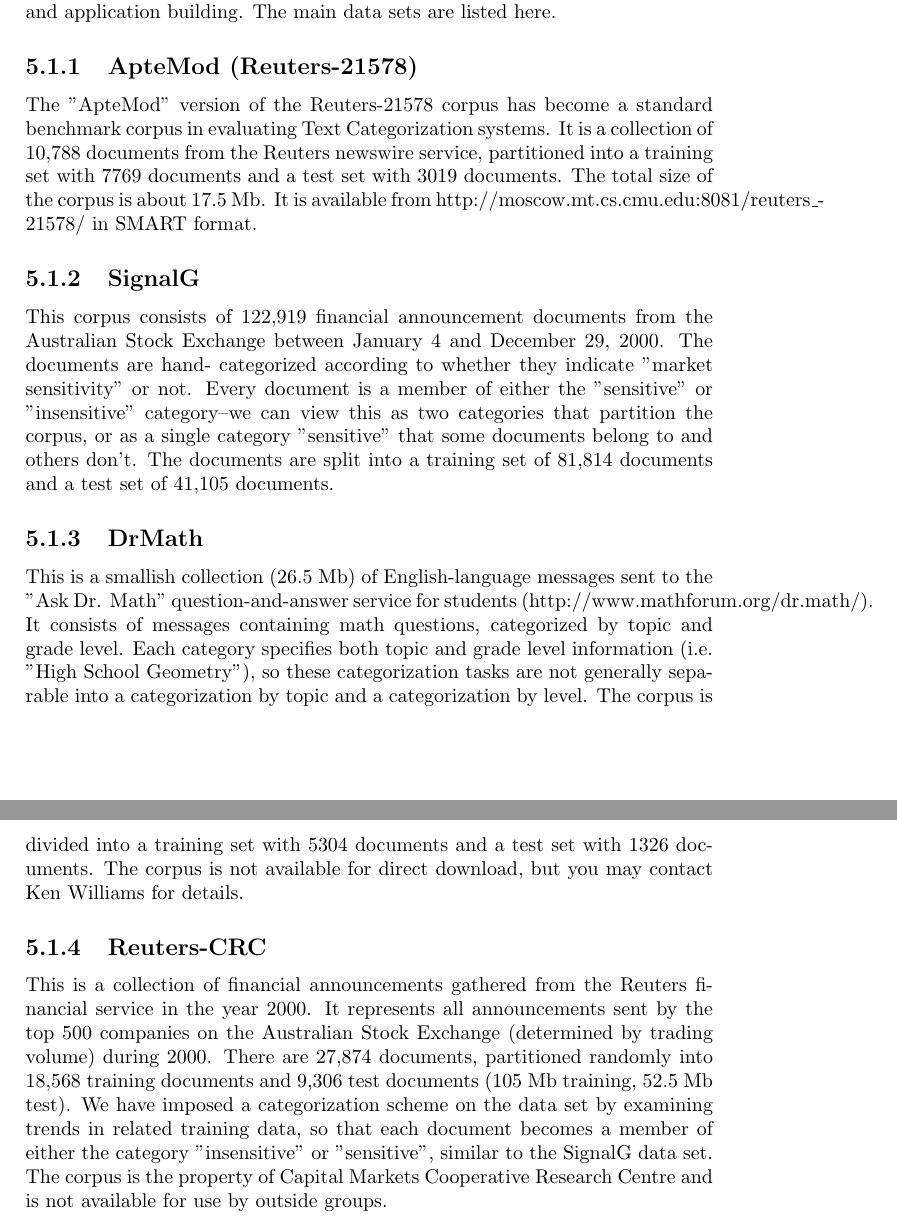
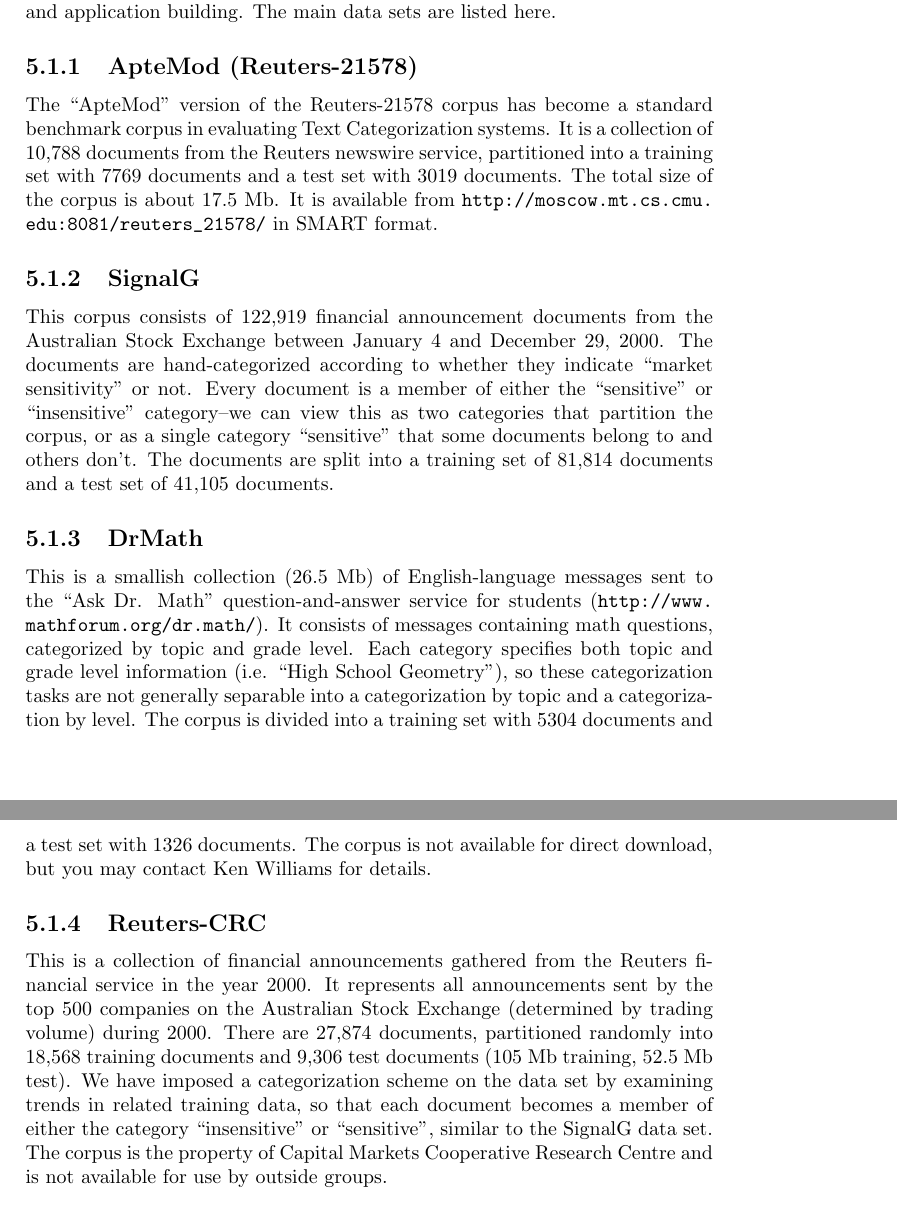
Before and after one commit to kenahoo/tcframe, a LaTeX thesis (doc/Thesis/Thesis.tex, which reads doc/Thesis/ch05.tex): two parts of pages 29 and 30 of 32, joined at a grey line, cut so that both start at the same text. Compiled offline with pdfLaTeX.

Commit message:
Fix quotation marks.
Use \url{} command for URLs.

```diff
--- a/doc/Thesis/ch05.tex
+++ b/doc/Thesis/ch05.tex
@@ -9,34 +9,34 @@
 \subsection{ApteMod (Reuters-21578)}
 
 
-The "ApteMod" version of the Reuters-21578 corpus has become a
+The ``ApteMod'' version of the Reuters-21578 corpus has become a
 standard benchmark corpus in evaluating Text Categorization systems.
 It is a collection of 10,788 documents from the Reuters newswire
 service, partitioned into a training set with 7769 documents and a
 test set with 3019 documents.  The total size of the corpus is about
 17.5 Mb.  It is available from
-http://moscow.mt.cs.cmu.edu:8081/reuters\_21578/ in SMART format.
+\url{http://moscow.mt.cs.cmu.edu:8081/reuters_21578/} in SMART format.
 
 
 \subsection{SignalG}
 This corpus consists of 122,919 financial announcement documents from
 the Australian Stock Exchange between January 4 and December 29, 2000.
-The documents are hand- categorized according to whether they indicate
-"market sensitivity" or not.  Every document is a member of either the
-"sensitive" or "insensitive" category--we can view this as two
+The documents are hand-categorized according to whether they indicate
+``market sensitivity'' or not.  Every document is a member of either the
+``sensitive'' or ``insensitive'' category--we can view this as two
 categories that partition the corpus, or as a single category
-"sensitive" that some documents belong to and others don't.  The
+``sensitive'' that some documents belong to and others don't.  The
 documents are split into a training set of 81,814 documents and a test
 set of 41,105 documents.
 
 
 \subsection{DrMath}
 This is a smallish collection (26.5 Mb) of English-language messages
-sent to the "Ask Dr. Math" question-and-answer service for students
-(http://www.mathforum.org/dr.math/).  It consists of messages
+sent to the ``Ask Dr. Math'' question-and-answer service for students
+(\url{http://www.mathforum.org/dr.math/}).  It consists of messages
 containing math questions, categorized by topic and grade level.  Each
-category specifies both topic and grade level information (i.e. "High
-School Geometry"), so these categorization tasks are not generally
+category specifies both topic and grade level information (i.e. ``High
+School Geometry''), so these categorization tasks are not generally
 separable into a categorization by topic and a categorization by
 level.  The corpus is divided into a training set with 5304 documents
 and a test set with 1326 documents.  The corpus is not available for
@@ -52,7 +52,7 @@
 9,306 test documents (105 Mb training, 52.5 Mb test).  We have imposed
 a categorization scheme on the data set by examining trends in related
 training data, so that each document becomes a member of either the
-category "insensitive" or "sensitive", similar to the SignalG data
+category ``insensitive'' or ``sensitive'', similar to the SignalG data
 set.  The corpus is the property of Capital Markets Cooperative
 Research Centre and is not available for use by outside groups.
 
```
